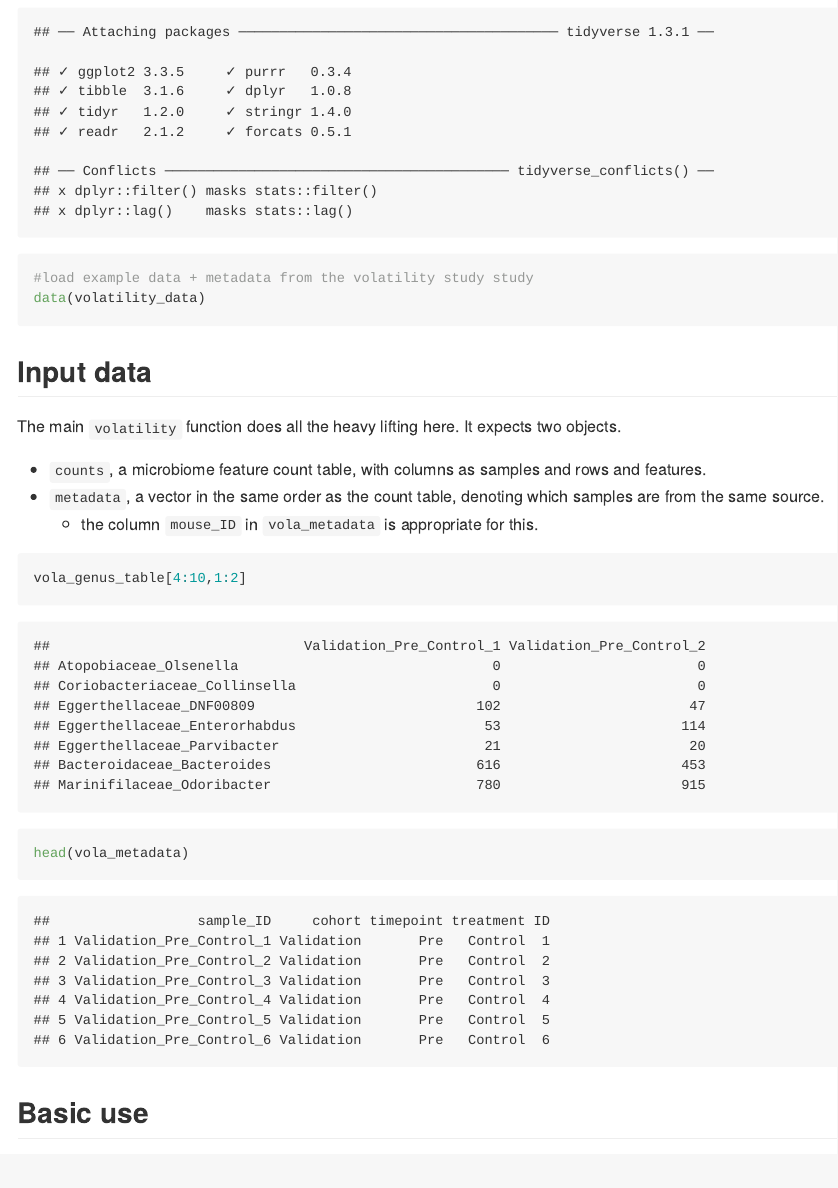
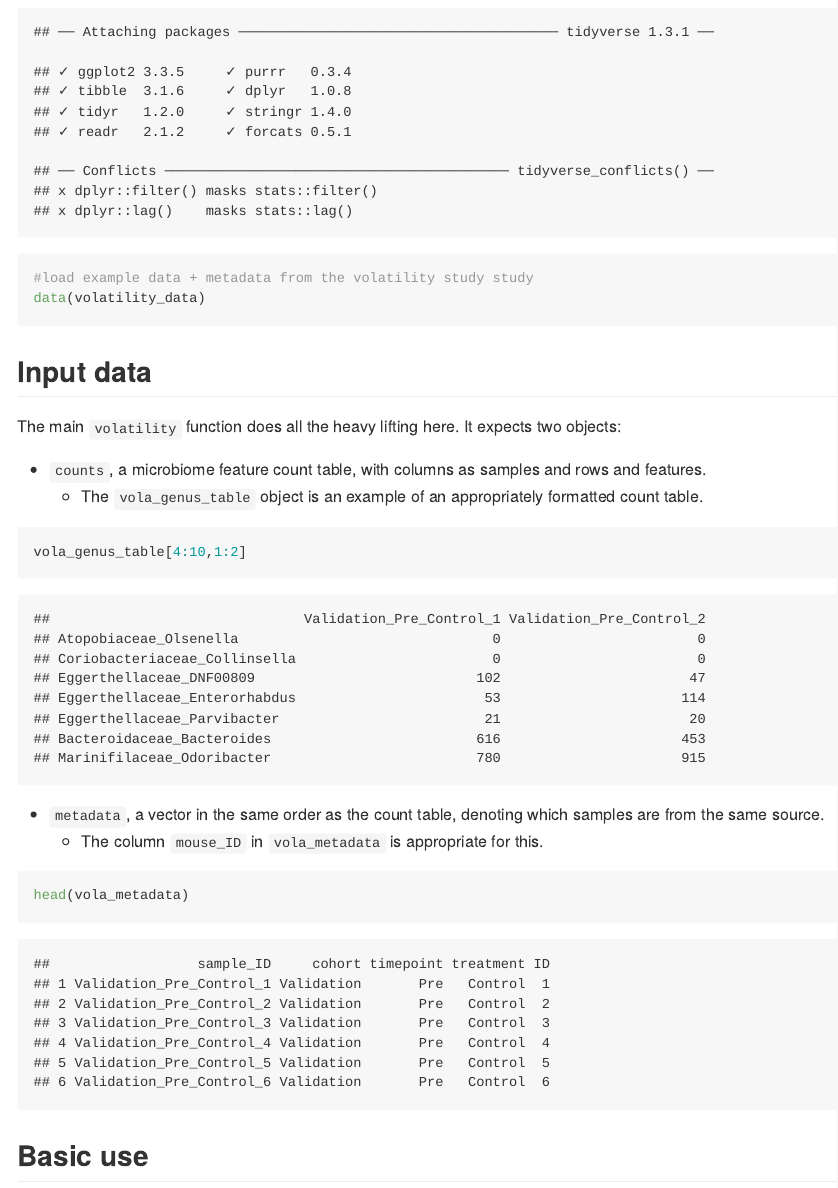
Before and after one commit to thomazbastiaanssen/Volatility, an R Markdown document (README.Rmd): the page in a window 1100 px wide, from 700 px down. The pictures show the output file README.md that the author committed with the source, drawn offline in the style of GitHub.

Commit message:
Fixed readme

````diff
--- a/README.Rmd
+++ b/README.Rmd
@@ -46,15 +46,18 @@ data(volatility_data)
 
 ## Input data
 
-The main `volatility` function does all the heavy lifting here. It expects two objects.
+The main `volatility` function does all the heavy lifting here. It expects two objects:
 
 * `counts`, a microbiome feature count table, with columns as samples and rows and features.
+    + The `vola_genus_table` object is an example of an appropriately formatted count table.
+```{r, eval=TRUE}
+vola_genus_table[4:10,1:2]
+```
+
 * `metadata`, a vector in the same order as the count table, denoting which samples are from the same source.
-    + the column `mouse_ID` in `vola_metadata` is appropriate for this.
+    + The column `mouse_ID` in `vola_metadata` is appropriate for this.
 
-```{r, eval=TRUE, fig.width = 15}
-vola_genus_table[4:10,1:2]
-
+```{r, eval=TRUE}
 head(vola_metadata)
 
 ```
````
Also changed, not shown: README.md.
